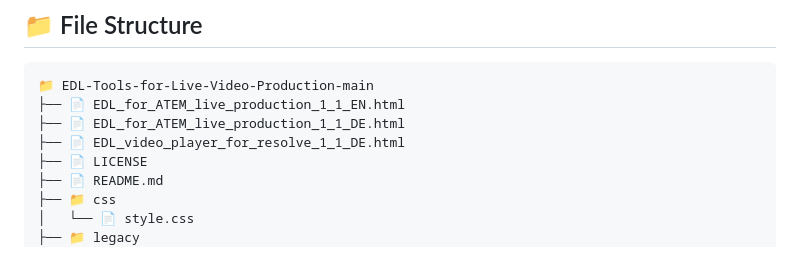
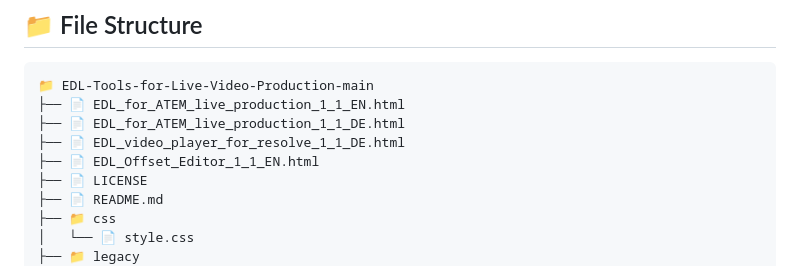
Before and after one commit to Phantomcrew-de/EDL-Tools-for-Live-Video-Production, a Markdown page: README.md, the part around the change. Rendered like a GitHub page.

```diff
--- a/README.md
+++ b/README.md
@@ -110,6 +110,7 @@ File: `EDL_Offset_Editor_1_1_EN.html`
 ├── 📄 EDL_for_ATEM_live_production_1_1_EN.html
 ├── 📄 EDL_for_ATEM_live_production_1_1_DE.html
 ├── 📄 EDL_video_player_for_resolve_1_1_DE.html
+├── 📄 EDL_Offset_Editor_1_1_EN.html
 ├── 📄 LICENSE
 ├── 📄 README.md
 ├── 📁 css
```
